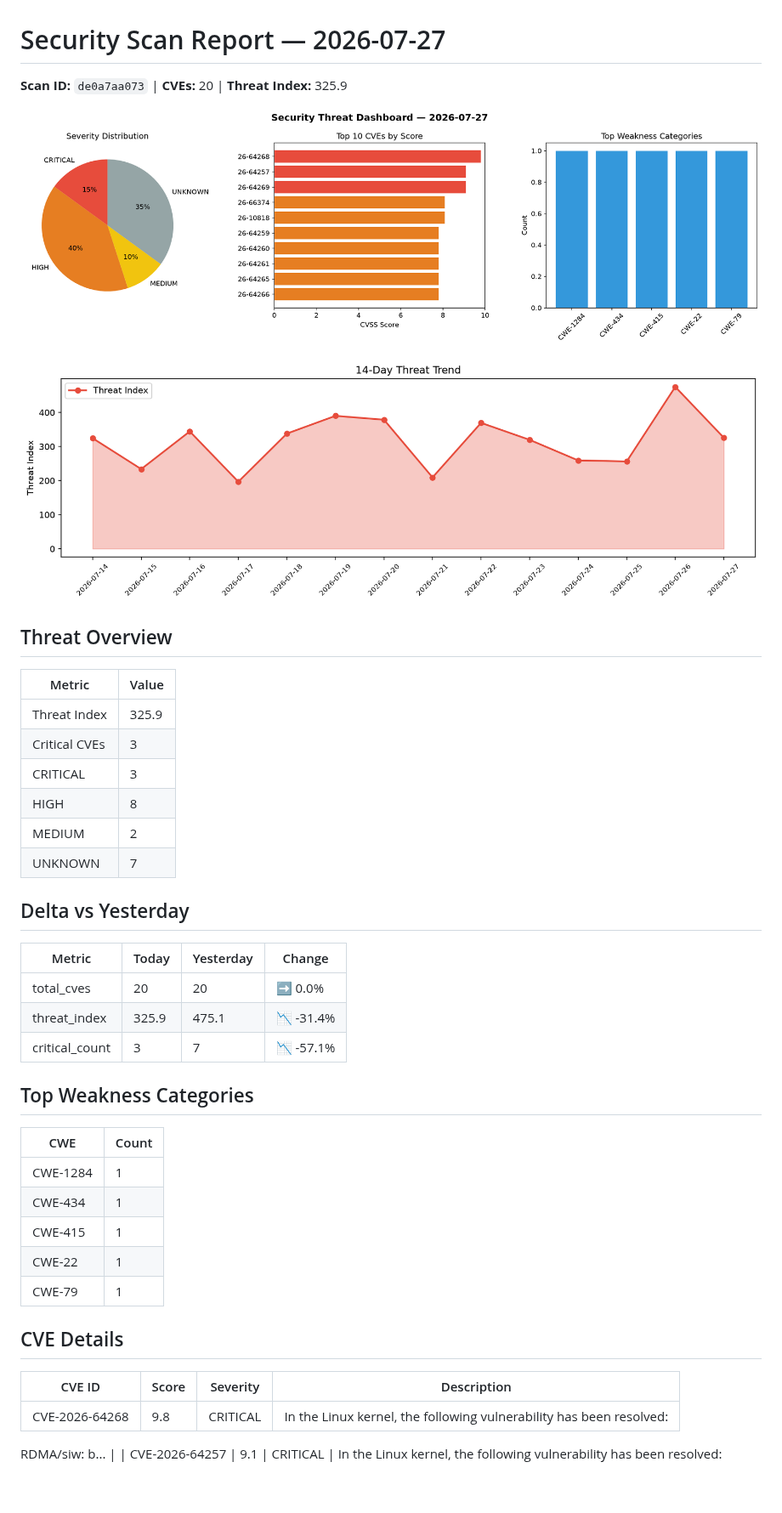
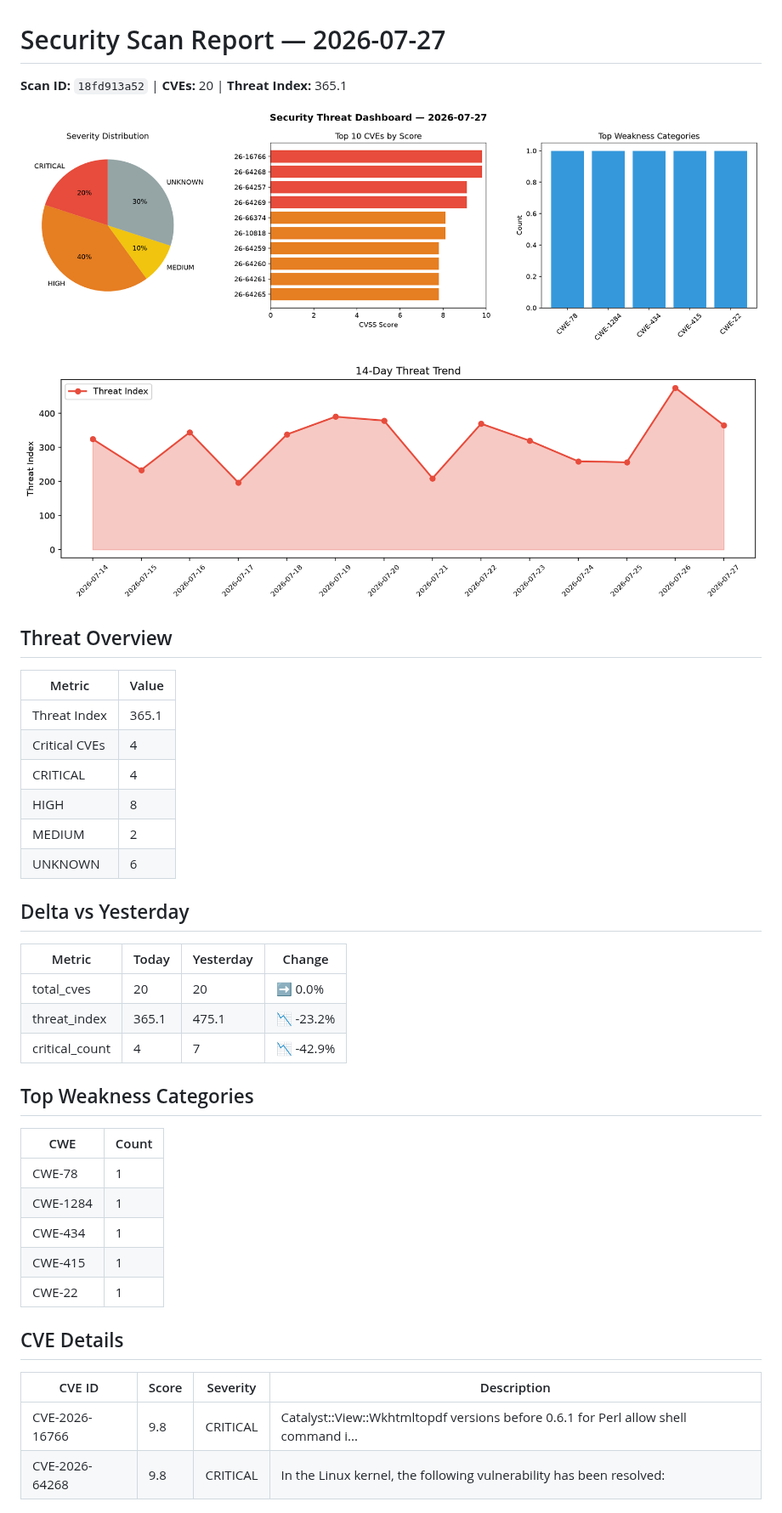
Before and after one commit to Atharv279/daily-experiments, a Markdown page: logs/2026-07-27.md, the part around one of its changes. Shown at 85% size. GitHub-like rendering; pictures changed too: logs/2026-07-27_dashboard.png, logs/2026-07-27_trend.png; blank space fills up the shorter version.

Commit message:
daily-experiments: security scan 2026-07-27T16:35

```diff
--- a/logs/2026-07-27.md
+++ b/logs/2026-07-27.md
@@ -1,6 +1,6 @@
 # Security Scan Report — 2026-07-27
 
-**Scan ID:** `de0a7aa073` | **CVEs:** 20 | **Threat Index:** 325.9
+**Scan ID:** `18fd913a52` | **CVEs:** 20 | **Threat Index:** 365.1
 
 ![Dashboard](2026-07-27_dashboard.png)
 
@@ -10,35 +10,36 @@
 
 | Metric | Value |
 |--------|-------|
-| Threat Index | 325.9 |
-| Critical CVEs | 3 |
-| CRITICAL | 3 |
+| Threat Index | 365.1 |
+| Critical CVEs | 4 |
+| CRITICAL | 4 |
 | HIGH | 8 |
 | MEDIUM | 2 |
-| UNKNOWN | 7 |
+| UNKNOWN | 6 |
 
 ## Delta vs Yesterday
 
 | Metric | Today | Yesterday | Change |
 |--------|-------|-----------|--------|
 | total_cves | 20 | 20 | ➡️ 0.0% |
-| threat_index | 325.9 | 475.1 | 📉 -31.4% |
-| critical_count | 3 | 7 | 📉 -57.1% |
+| threat_index | 365.1 | 475.1 | 📉 -23.2% |
+| critical_count | 4 | 7 | 📉 -42.9% |
 
 ## Top Weakness Categories
 
 | CWE | Count |
 |-----|-------|
+| CWE-78 | 1 |
 | CWE-1284 | 1 |
 | CWE-434 | 1 |
 | CWE-415 | 1 |
 | CWE-22 | 1 |
-| CWE-79 | 1 |
 
 ## CVE Details
 
 | CVE ID | Score | Severity | Description |
 |--------|-------|----------|-------------|
+| CVE-2026-16766 | 9.8 | CRITICAL | Catalyst::View::Wkhtmltopdf versions before 0.6.1 for Perl allow shell command i... |
 | CVE-2026-64268 | 9.8 | CRITICAL | In the Linux kernel, the following vulnerability has been resolved:
 
 RDMA/siw: b... |
```
Also changed, not shown: other parts of logs/2026-07-27.md (+0 -1 lines), 1 other file.
